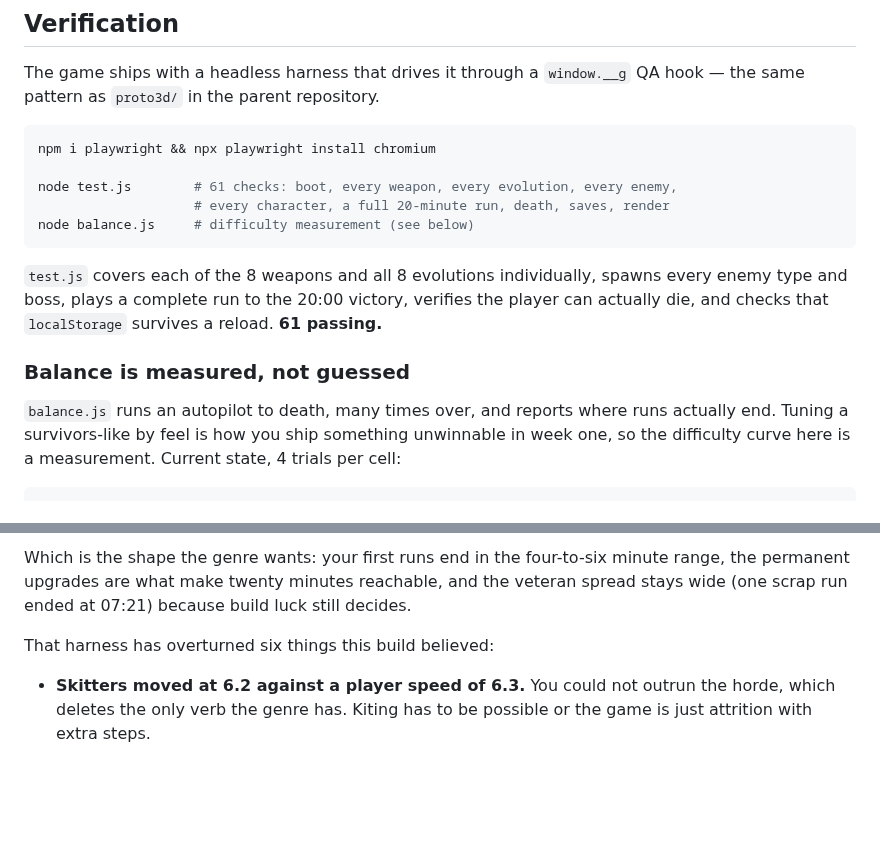
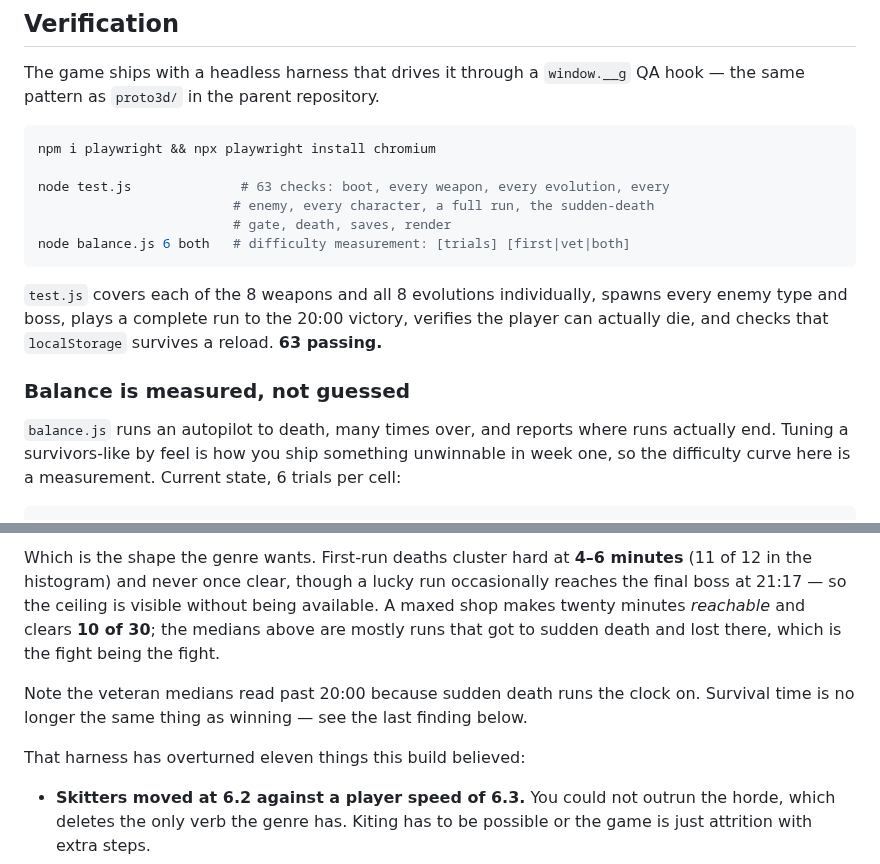
Before and after one commit to srobster22-rob/estate-liquidators, a Markdown page: bonkhorde/README.md, 2 parts joined by grey strips. GitHub-like rendering; blank space fills up the shorter version.

````diff
--- a/bonkhorde/README.md
+++ b/bonkhorde/README.md
@@ -63,20 +69,21 @@ same pattern as `proto3d/` in the parent repository.
 ```bash
 npm i playwright && npx playwright install chromium
 
-node test.js        # 61 checks: boot, every weapon, every evolution, every enemy,
-                    # every character, a full 20-minute run, death, saves, render
-node balance.js     # difficulty measurement (see below)
+node test.js              # 63 checks: boot, every weapon, every evolution, every
+                         # enemy, every character, a full run, the sudden-death
+                         # gate, death, saves, render
+node balance.js 6 both   # difficulty measurement: [trials] [first|vet|both]
 ```
 
 `test.js` covers each of the 8 weapons and all 8 evolutions individually, spawns every enemy
 type and boss, plays a complete run to the 20:00 victory, verifies the player can actually
-die, and checks that `localStorage` survives a reload. **61 passing.**
+die, and checks that `localStorage` survives a reload. **63 passing.**
 
 ### Balance is measured, not guessed
 
 `balance.js` runs an autopilot to death, many times over, and reports where runs actually end.
 Tuning a survivors-like by feel is how you ship something unwinnable in week one, so the
-difficulty curve here is a measurement. Current state, 4 trials per cell:
+difficulty curve here is a measurement. Current state, 6 trials per cell:
 
 ```
                      median    worst     best   lvl  kills  evos  clears
@@ -94,10 +101,15 @@ VETERAN     intern    19:54    19:32    20:00    44   7155   2.0     1/4
 ```
 
-Which is the shape the genre wants: your first runs end in the four-to-six minute range, the
-permanent upgrades are what make twenty minutes reachable, and the veteran spread stays wide
-(one scrap run ended at 07:21) because build luck still decides.
+Which is the shape the genre wants. First-run deaths cluster hard at **4–6 minutes** (11 of 12
+in the histogram) and never once clear, though a lucky run occasionally reaches the final boss
+at 21:17 — so the ceiling is visible without being available. A maxed shop makes twenty minutes
+*reachable* and clears **10 of 30**; the medians above are mostly runs that got to sudden death
+and lost there, which is the fight being the fight.
 
-That harness has overturned six things this build believed:
+Note the veteran medians read past 20:00 because sudden death runs the clock on. Survival time
+is no longer the same thing as winning — see the last finding below.
+
+That harness has overturned eleven things this build believed:
 
 - **Skitters moved at 6.2 against a player speed of 6.3.** You could not outrun the horde,
   which deletes the only verb the genre has. Kiting has to be possible or the game is just
````
Also changed, not shown: other parts of bonkhorde/README.md (+37 -14 lines), bonkhorde/screenshot-early.png (deleted), bonkhorde/screenshot-final.png (added), bonkhorde/sudden.png (added), 3 other files.
